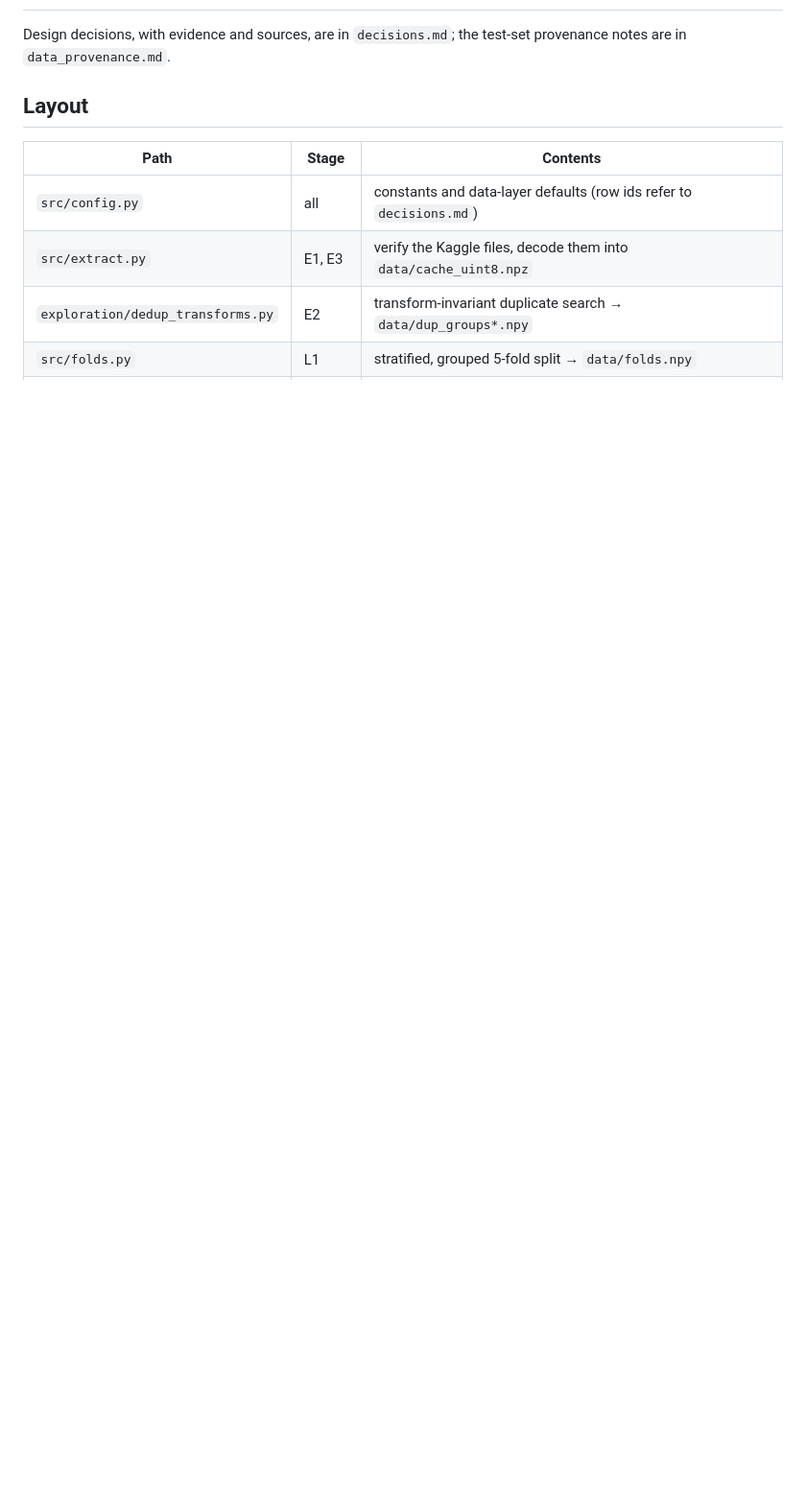
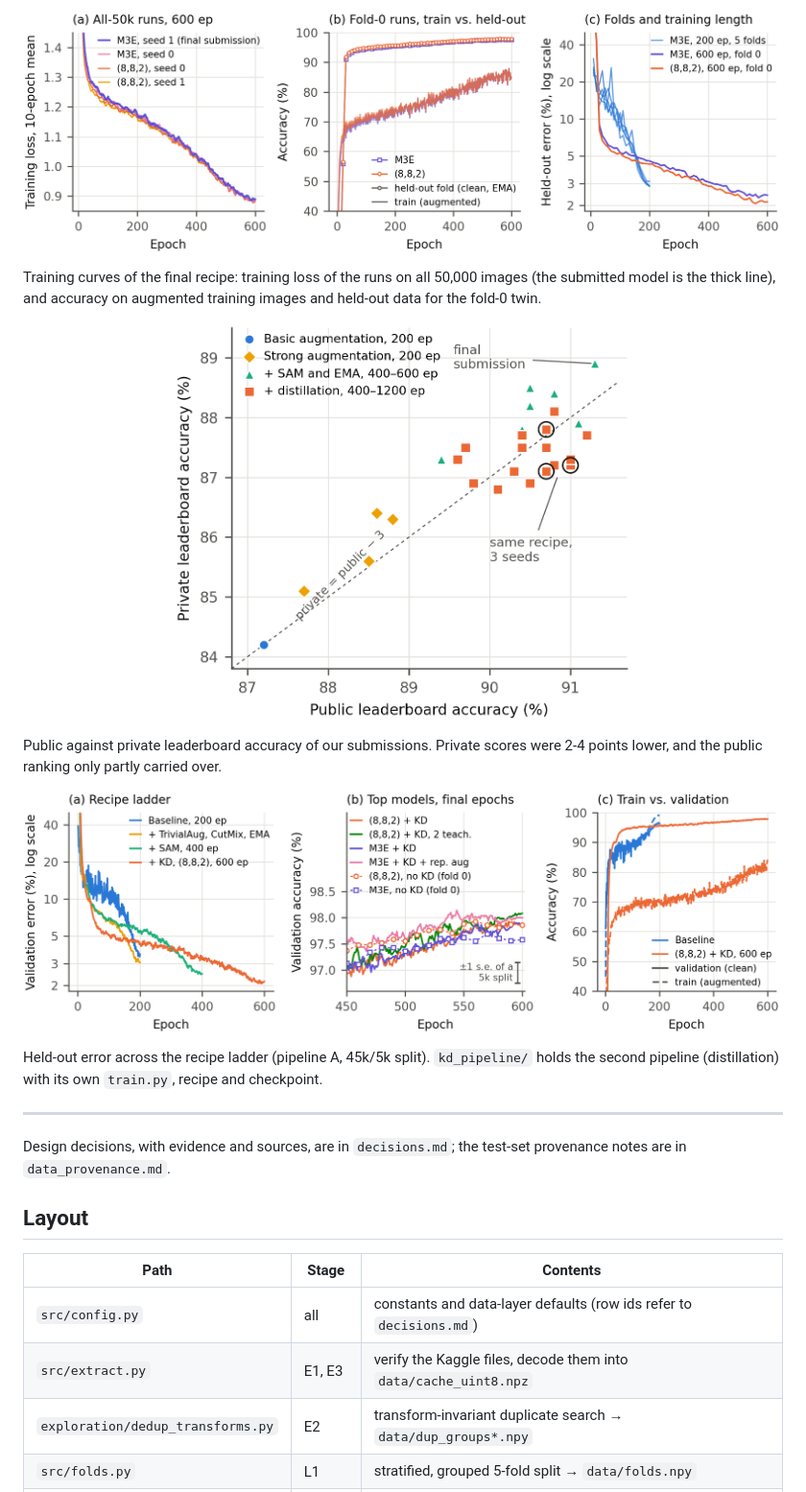
Before and after one commit to manzanapolis/Project-1---CIFAR-10-ResNet-Kaggle-, a Markdown page: README.md, the part around one of its changes. Shown at 96% size. GitHub-like rendering; pictures changed too: report/figures/final_model_curves.png (added), report/figures/public_vs_private.png (added), report/figures/training_curves.png (added); blank space fills up the shorter version.

Commit message:
README front page: intro, results table, architecture figure, data and training plots
Co-Authored-By: Claude Sonnet 5.5 <noreply@anthropic.com>

```diff
--- a/README.md
+++ b/README.md
@@ -2,3 +38,19 @@
+<p align="center"><img src="report/figures/final_model_curves.png" alt="Training curves of the final recipe" width="100%"></p>
+
+Training curves of the final recipe: training loss of the runs on all 50,000 images (the submitted model is the thick line), and
+accuracy on augmented training images and held-out data for the fold-0 twin.
+
+<p align="center"><img src="report/figures/public_vs_private.png" alt="Public vs private leaderboard accuracy of our submissions" width="60%"></p>
+
+Public against private leaderboard accuracy of our submissions. Private scores were 2-4 points lower, and the public ranking only
+partly carried over.
+
+<p align="center"><img src="report/figures/training_curves.png" alt="Held-out error across the recipe ladder (pipeline A)" width="100%"></p>
+
+Held-out error across the recipe ladder (pipeline A, 45k/5k split). `kd_pipeline/` holds the second pipeline (distillation) with its
+own `train.py`, recipe and checkpoint.
+
+---
 
 Design decisions, with evidence and sources, are in `decisions.md`; the test-set provenance notes are in `data_provenance.md`.
 
```
Also changed, not shown: other parts of README.md (+36 -0 lines), report/figures/fig_class_samples.png (added), report/figures/final_architecture_schematic.png (added).
